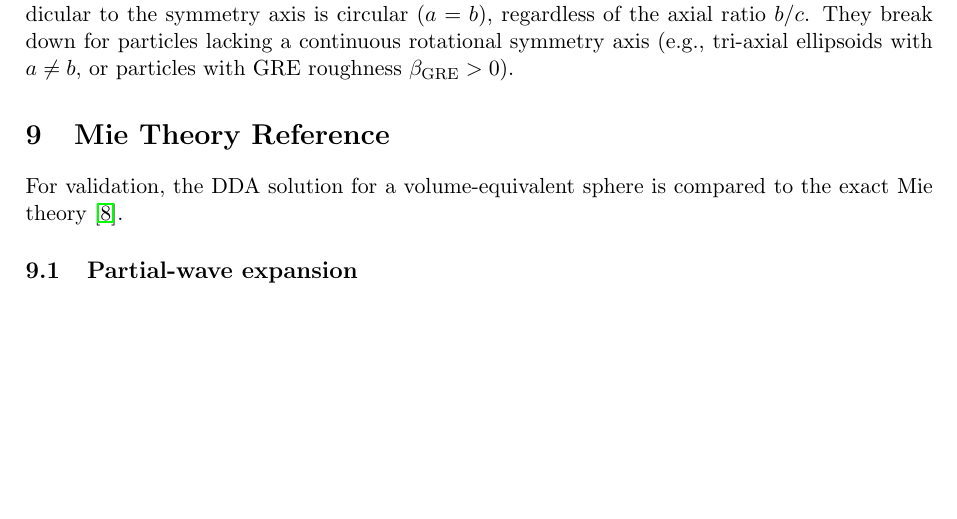
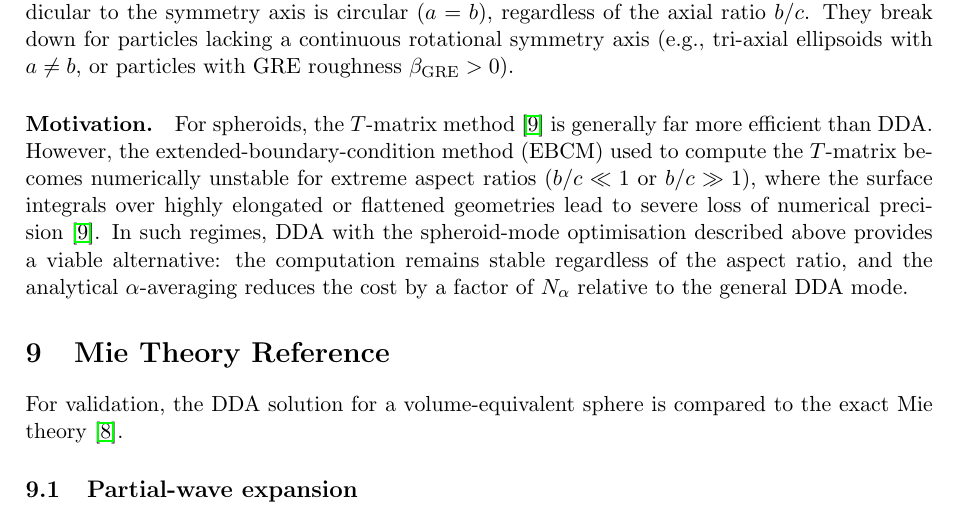
Before and after one commit to NobuhiroMoteki/block-DDA_Py, a LaTeX document (docs/theory_note.tex): part of page 13 of 14, cut so that both start at the same text, the shorter picture padded with empty space. Compiled offline with pdfLaTeX.

Commit message:
Add motivation for spheroid mode: T-matrix instability at extreme AR
- Theory note Sec. 8.3: add Motivation paragraph explaining that
  T-matrix (EBCM) becomes numerically unstable for b/c << 1 or >> 1,
  making DDA spheroid mode a stable alternative.
- README feature 8: add one-sentence note on T-matrix limitation.

```diff
--- a/docs/theory_note.tex
+++ b/docs/theory_note.tex
@@ -1037,6 +1037,18 @@ of the axial ratio $b/c$.  They break down for particles lacking a
 continuous rotational symmetry axis (e.g., tri-axial ellipsoids with
 $a \neq b$, or particles with GRE roughness $\beta_{\mathrm{GRE}} > 0$).
 
+\paragraph{Motivation.}
+For spheroids, the $T$-matrix method~\cite{Mishchenko2002} is generally
+far more efficient than DDA.  However, the extended-boundary-condition
+method (EBCM) used to compute the $T$-matrix becomes numerically
+unstable for extreme aspect ratios ($b/c \ll 1$ or $b/c \gg 1$), where
+the surface integrals over highly elongated or flattened geometries lead
+to severe loss of numerical precision~\cite{Mishchenko2002}.  In such
+regimes, DDA with the spheroid-mode optimisation described above provides
+a viable alternative: the computation remains stable regardless of the
+aspect ratio, and the analytical $\alpha$-averaging reduces the cost by
+a factor of $N_\alpha$ relative to the general DDA mode.
+
 %======================================================================
 \section{Mie Theory Reference}
 \label{sec:mie}
```
Also changed, not shown: README.md, docs/theory_note.pdf.
